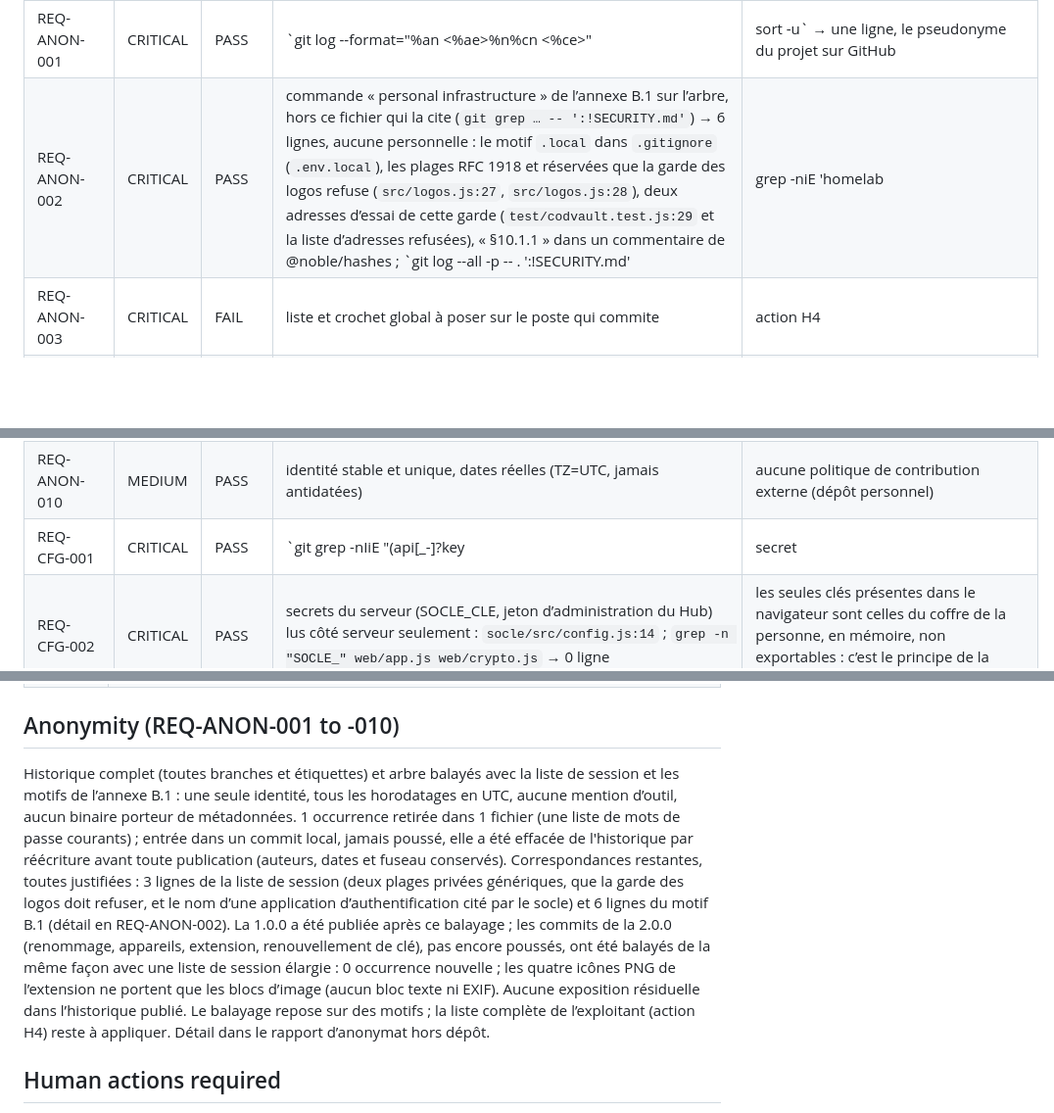
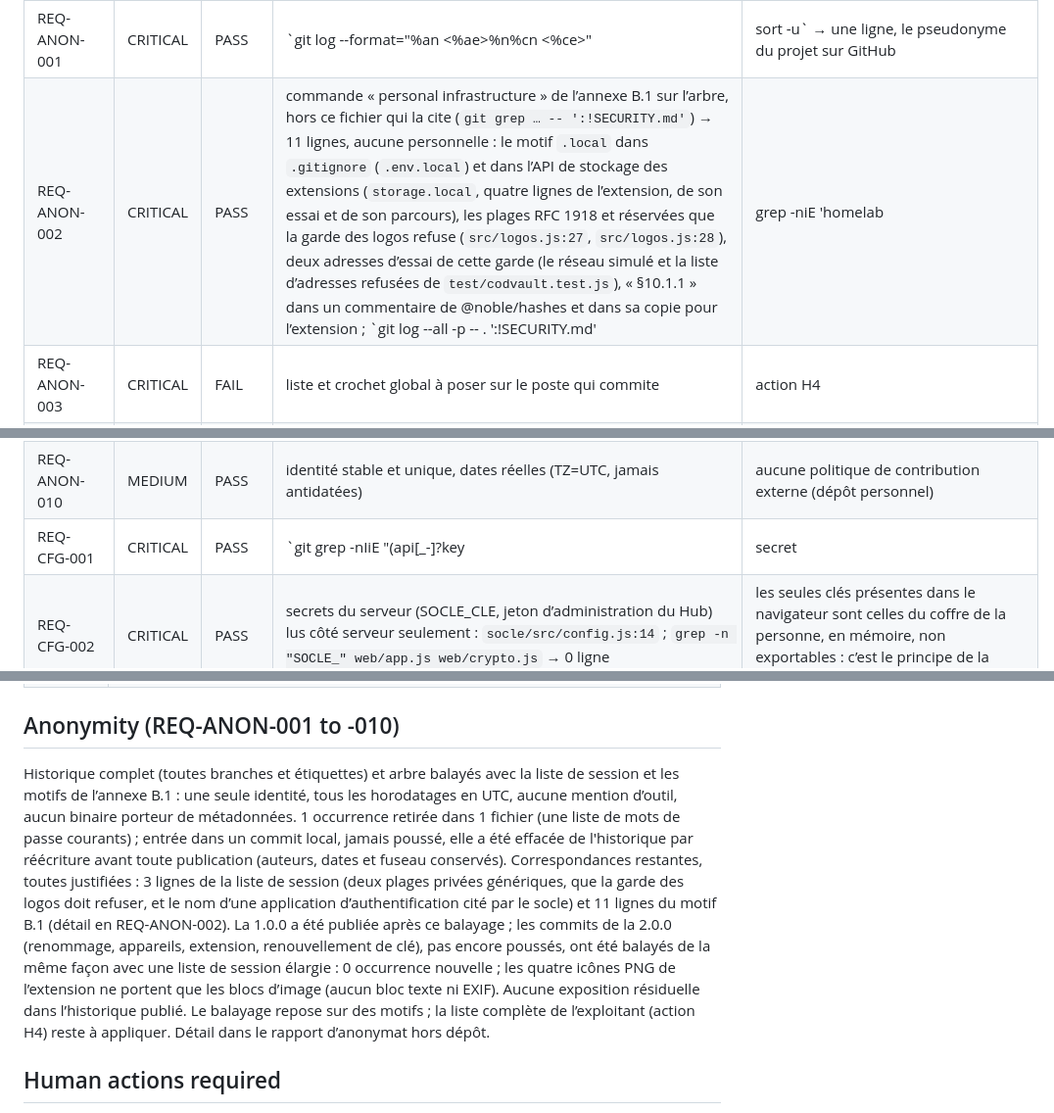
Before and after one commit to codexX64/CodVault, a Markdown page: SECURITY.md, 3 parts joined by grey strips. Shown at 98% size. Drawn GitHub-style; blank space fills up the shorter version.

Commit message:
SECURITY.md : décomptes des balayages alignés sur la 2.0.0

```diff
--- a/SECURITY.md
+++ b/SECURITY.md
@@ -47,7 +47,7 @@ L’extension de navigateur, enfin : reliée par un code montré une fois (jeton
 | REQ-SESS-005 | HIGH | PASS | `socle/src/comptes.js:338` ; facteur le plus fort : `socle/src/comptes.js:672` | facteurs, adresse d’alerte, rôles, suppression, politique, export ; dans CODVAULT, changer de mot de passe maître `src/api.js:113`, renouveler la clé du coffre `src/api.js:139`, lire `src/api.js:177` ou refaire `src/api.js:183` la clé de récupération, relier un appareil `src/api.js:320` |
 | REQ-SESS-006 | MEDIUM | PASS | 12 h absolues, 60 min d’inactivité : `socle/src/index.js:40` | pas de JWT |
 | REQ-ANON-001 | CRITICAL | PASS | `git log --format="%an <%ae>%n%cn <%ce>" | sort -u` → une ligne, le pseudonyme du projet sur GitHub | identité posée dans le dépôt avant le premier commit ; orthographe du pseudonyme : voir « Human actions required » |
-| REQ-ANON-002 | CRITICAL | PASS | commande « personal infrastructure » de l’annexe B.1 sur l’arbre, hors ce fichier qui la cite (`git grep … -- ':!SECURITY.md'`) → 6 lignes, aucune personnelle : le motif `.local` dans `.gitignore` (`.env.local`), les plages RFC 1918 et réservées que la garde des logos refuse (`src/logos.js:27`, `src/logos.js:28`), deux adresses d’essai de cette garde (`test/codvault.test.js:29` et la liste d’adresses refusées), « §10.1.1 » dans un commentaire de @noble/hashes ; `git log --all -p -- . ':!SECURITY.md' | grep -niE 'homelab|nas|proxmox|synology|unraid|truenas|tailscale|wireguard'` → 5 lignes, toutes le mot « cadenas » (nom d’un pictogramme) | historique complet balayé, lignes ajoutées et métadonnées, avec la liste de session : voir le rapport d’anonymat hors dépôt |
+| REQ-ANON-002 | CRITICAL | PASS | commande « personal infrastructure » de l’annexe B.1 sur l’arbre, hors ce fichier qui la cite (`git grep … -- ':!SECURITY.md'`) → 11 lignes, aucune personnelle : le motif `.local` dans `.gitignore` (`.env.local`) et dans l’API de stockage des extensions (`storage.local`, quatre lignes de l’extension, de son essai et de son parcours), les plages RFC 1918 et réservées que la garde des logos refuse (`src/logos.js:27`, `src/logos.js:28`), deux adresses d’essai de cette garde (le réseau simulé et la liste d’adresses refusées de `test/codvault.test.js`), « §10.1.1 » dans un commentaire de @noble/hashes et dans sa copie pour l’extension ; `git log --all -p -- . ':!SECURITY.md' | grep -niE 'homelab|nas|proxmox|synology|unraid|truenas|tailscale|wireguard'` → 5 lignes, toutes le mot « cadenas » (nom d’un pictogramme) | historique complet balayé, lignes ajoutées et métadonnées, avec la liste de session : voir le rapport d’anonymat hors dépôt |
 | REQ-ANON-003 | CRITICAL | FAIL | liste et crochet global à poser sur le poste qui commite | action H4 |
 | REQ-ANON-004 | CRITICAL | PASS | `git log --format=%B | grep -inE "co-authored-by|generated (by|with)|assistant|as an ai|claude|copilot|cursor|gpt|🤖"` → 0 ligne | contrôlé en CI : `.github/workflows/verification.yml:60` |
 | REQ-ANON-005 | HIGH | PASS | `package.json` sans champ auteur ; `LICENSE:3` (Codex64) | le README décrit le projet, jamais une machine ni une personne ; contact : le signalement privé du dépôt |
@@ -56,7 +56,7 @@ L’extension de navigateur, enfin : reliée par un code montré une fois (jeton
 | REQ-ANON-008 | MEDIUM | PASS | `git log --format='%aI%n%cI' | grep -v '+00:00$'` → 0 ligne | dépôt créé dans cette session, tous les commits en UTC |
 | REQ-ANON-009 | MEDIUM | FAIL | pages d’erreur sans chemin : `socle/src/http.js:159` ; domaine et WHOIS hors dépôt | action H10 |
 | REQ-ANON-010 | MEDIUM | PASS | identité stable et unique, dates réelles (TZ=UTC, jamais antidatées) | aucune politique de contribution externe (dépôt personnel) |
-| REQ-CFG-001 | CRITICAL | PASS | `git grep -nIiE "(api[_-]?key|secret|token|password|bearer)\s*[=:]\s*[\"'][^\"']{8,}"` → 1 ligne, le vecteur public de la RFC 6238 (`socle/test/crypto.test.js:106`) ; detect-secrets → 13 résultats : alphabets (Base32, Crockford, jeux du générateur, suites de clavier), le même vecteur RFC, trois empreintes de rendu QR et les deux empreintes publiques de la SBOM (paquet npm, image de base) | gitleaks en CI : `.github/workflows/verification.yml:48` |
+| REQ-CFG-001 | CRITICAL | PASS | `git grep -nIiE "(api[_-]?key|secret|token|password|bearer)\s*[=:]\s*[\"'][^\"']{8,}"` → 1 ligne, le vecteur public de la RFC 6238 (`socle/test/crypto.test.js:106`) ; detect-secrets → 16 résultats : alphabets (Base32, Crockford, jeux du générateur, suites de clavier, dont trois lignes dans la copie de `web/crypto.js` que porte l’extension), le même vecteur RFC, trois empreintes de rendu QR et les deux empreintes publiques de la SBOM (paquet npm, image de base) | gitleaks en CI : `.github/workflows/verification.yml:48` |
 | REQ-CFG-002 | CRITICAL | PASS | secrets du serveur (SOCLE_CLE, jeton d’administration du Hub) lus côté serveur seulement : `socle/src/config.js:14` ; `grep -n "SOCLE_" web/app.js web/crypto.js` → 0 ligne | les seules clés présentes dans le navigateur sont celles du coffre de la personne, en mémoire, non exportables : c’est le principe de la connaissance nulle |
 | REQ-CFG-003 | HIGH | PASS | secrets tirés par le Hub à chaque installation : SOCLE_CLE `hub.json:102`, jeton d’administration des comptes `hub.json:75` ; VM d’essai et production distinctes (règle de l’exploitant) | aucune clé de fournisseur tiers ; le jeton d’administration ne vaut que pour les comptes de CODVAULT (délégation du socle), jamais pour les coffres |
 | REQ-CFG-004 | HIGH | PASS | `socle/src/config.js:14` ; ensemble : `socle/src/index.js:90` ; réglages de CODVAULT validés au démarrage `src/config.js:10` | essai `test/codvault.test.js:373` |
@@ -350,7 +350,7 @@ L’extension de navigateur, enfin : reliée par un code montré une fois (jeton
 | SEC-TEST-008 | ni argent, ni santé, ni large public : service auto-hébergé pour quelques comptes invités ; `grep -rniE "stripe\|paypal\|checkout\|invoice\|payout\|refund" src web/*.js socle/src socle/web/*.js` → 0 ligne : aucun paiement |
 
 ## Anonymity (REQ-ANON-001 to -010)
-Historique complet (toutes branches et étiquettes) et arbre balayés avec la liste de session et les motifs de l’annexe B.1 : une seule identité, tous les horodatages en UTC, aucune mention d’outil, aucun binaire porteur de métadonnées. 1 occurrence retirée dans 1 fichier (une liste de mots de passe courants) ; entrée dans un commit local, jamais poussé, elle a été effacée de l'historique par réécriture avant toute publication (auteurs, dates et fuseau conservés). Correspondances restantes, toutes justifiées : 3 lignes de la liste de session (deux plages privées génériques, que la garde des logos doit refuser, et le nom d’une application d’authentification cité par le socle) et 6 lignes du motif B.1 (détail en REQ-ANON-002). La 1.0.0 a été publiée après ce balayage ; les commits de la 2.0.0 (renommage, appareils, extension, renouvellement de clé), pas encore poussés, ont été balayés de la même façon avec une liste de session élargie : 0 occurrence nouvelle ; les quatre icônes PNG de l’extension ne portent que les blocs d’image (aucun bloc texte ni EXIF). Aucune exposition résiduelle dans l’historique publié. Le balayage repose sur des motifs ; la liste complète de l’exploitant (action H4) reste à appliquer. Détail dans le rapport d’anonymat hors dépôt.
+Historique complet (toutes branches et étiquettes) et arbre balayés avec la liste de session et les motifs de l’annexe B.1 : une seule identité, tous les horodatages en UTC, aucune mention d’outil, aucun binaire porteur de métadonnées. 1 occurrence retirée dans 1 fichier (une liste de mots de passe courants) ; entrée dans un commit local, jamais poussé, elle a été effacée de l'historique par réécriture avant toute publication (auteurs, dates et fuseau conservés). Correspondances restantes, toutes justifiées : 3 lignes de la liste de session (deux plages privées génériques, que la garde des logos doit refuser, et le nom d’une application d’authentification cité par le socle) et 11 lignes du motif B.1 (détail en REQ-ANON-002). La 1.0.0 a été publiée après ce balayage ; les commits de la 2.0.0 (renommage, appareils, extension, renouvellement de clé), pas encore poussés, ont été balayés de la même façon avec une liste de session élargie : 0 occurrence nouvelle ; les quatre icônes PNG de l’extension ne portent que les blocs d’image (aucun bloc texte ni EXIF). Aucune exposition résiduelle dans l’historique publié. Le balayage repose sur des motifs ; la liste complète de l’exploitant (action H4) reste à appliquer. Détail dans le rapport d’anonymat hors dépôt.
 
 ## Human actions required
 Ce qu’aucun agent ne peut faire à la place de l’exploitant. Cette liste bloque la mise en production tant qu’elle n’est pas vide.
```
